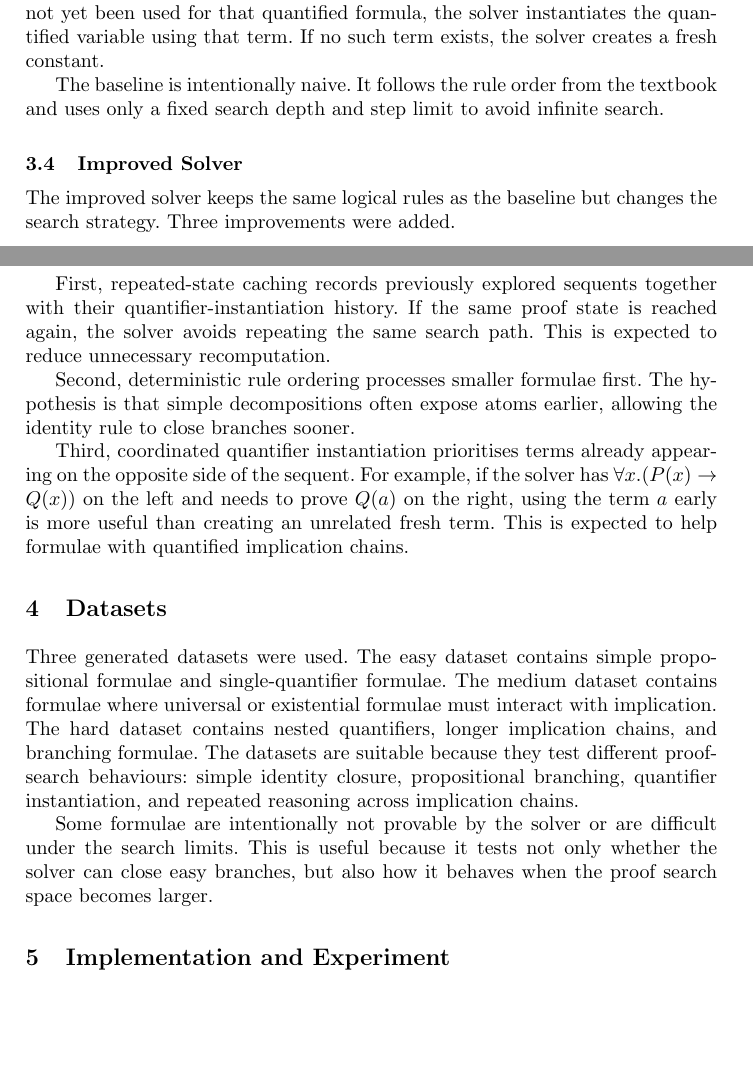
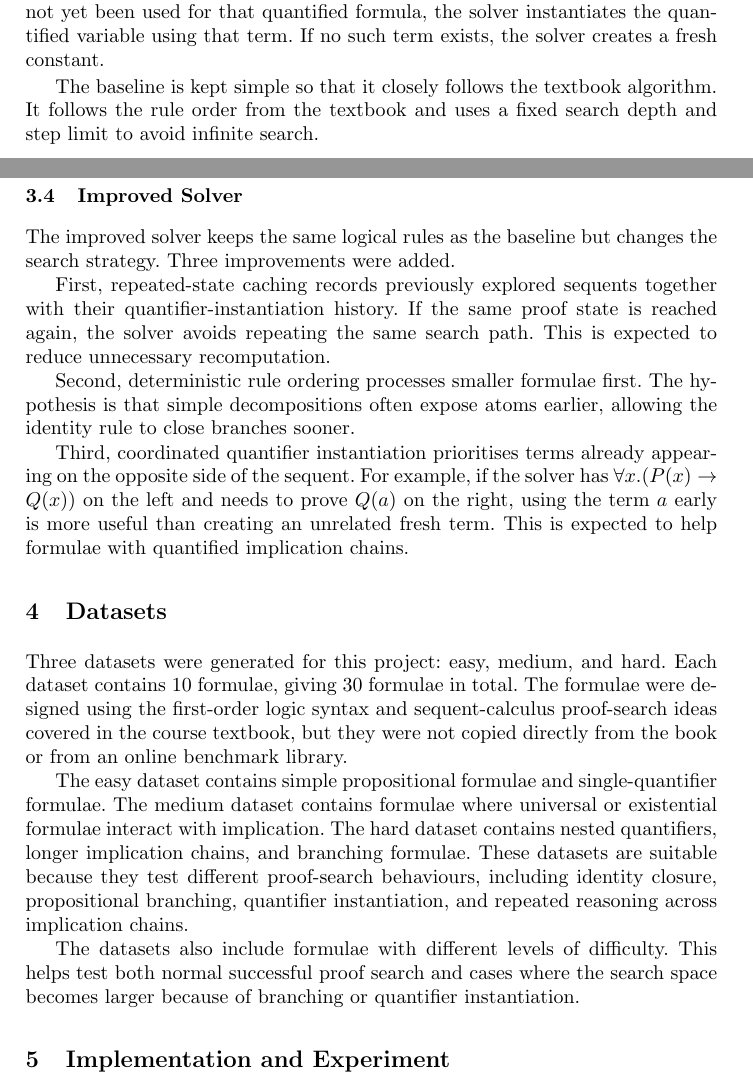
Before and after one commit to Maxbatan/3806ICT_Assignment1Vigneshakamax, a LaTeX paper (report/report.tex): two parts of pages 3 and 4 of 6, joined at a grey line, cut so that both start at the same text, the shorter picture padded with empty space. Compiled offline with pdfLaTeX.

Commit message:
Improve report wording

```diff
--- a/report/report.tex
+++ b/report/report.tex
@@ -83,7 +83,7 @@ The baseline solver follows the structure of Algorithm 2. To prove a formula $A$
 
 If the branch is not closed, the solver applies non-branching rules first. These include rules such as $\land L$, $\lor R$, $\rightarrow R$, $\neg L$, $\neg R$, $\forall R$, and $\exists L$. After that, it applies branching rules such as $\land R$, $\lor L$, and $\rightarrow L$. Finally, the solver applies the copying quantifier rules $\forall L$ and $\exists R$. When an existing term is available and has not yet been used for that quantified formula, the solver instantiates the quantified variable using that term. If no such term exists, the solver creates a fresh constant.
 
-The baseline is intentionally naive. It follows the rule order from the textbook and uses only a fixed search depth and step limit to avoid infinite search.
+The baseline is kept simple so that it closely follows the textbook algorithm. It follows the rule order from the textbook and uses a fixed search depth and step limit to avoid infinite search.
 
 \subsection{Improved Solver}
 
@@ -97,9 +97,11 @@ Third, coordinated quantifier instantiation prioritises terms already appearing
 
 \section{Datasets}
 
-Three generated datasets were used. The easy dataset contains simple propositional formulae and single-quantifier formulae. The medium dataset contains formulae where universal or existential formulae must interact with implication. The hard dataset contains nested quantifiers, longer implication chains, and branching formulae. The datasets are suitable because they test different proof-search behaviours: simple identity closure, propositional branching, quantifier instantiation, and repeated reasoning across implication chains.
+Three datasets were generated for this project: easy, medium, and hard. Each dataset contains 10 formulae, giving 30 formulae in total. The formulae were designed using the first-order logic syntax and sequent-calculus proof-search ideas covered in the course textbook, but they were not copied directly from the book or from an online benchmark library.
 
-Some formulae are intentionally not provable by the solver or are difficult under the search limits. This is useful because it tests not only whether the solver can close easy branches, but also how it behaves when the proof search space becomes larger.
+The easy dataset contains simple propositional formulae and single-quantifier formulae. The medium dataset contains formulae where universal or existential formulae interact with implication. The hard dataset contains nested quantifiers, longer implication chains, and branching formulae. These datasets are suitable because they test different proof-search behaviours, including identity closure, propositional branching, quantifier instantiation, and repeated reasoning across implication chains.
+
+The datasets also include formulae with different levels of difficulty. This helps test both normal successful proof search and cases where the search space becomes larger because of branching or quantifier instantiation.
 
 \section{Implementation and Experiment}
 
```
